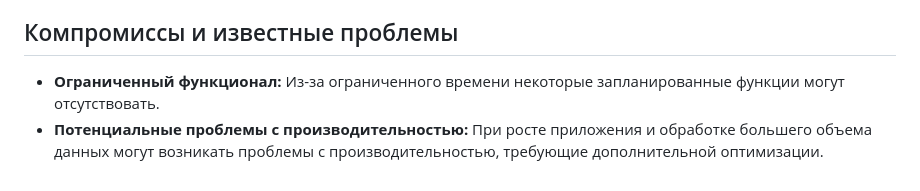
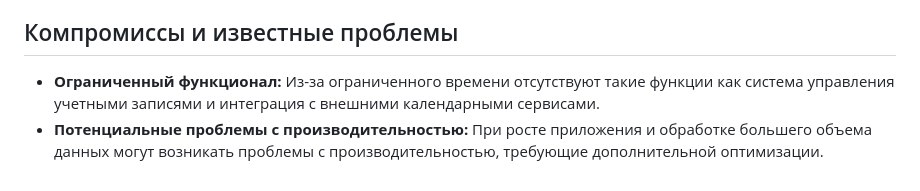
Before and after one commit to kikimorab/task7-management-, a Markdown page: README.md, the part around the change. Rendered like a GitHub page.

```diff
--- a/README.md
+++ b/README.md
@@ -35,5 +35,5 @@
 
 <h2>Компромиссы и известные проблемы</h2>
 <ul>
-  <li><strong>Ограниченный функционал:</strong> Из-за ограниченного времени некоторые запланированные функции могут отсутствовать.</li>
+  <li><strong>Ограниченный функционал:</strong> Из-за ограниченного времени отсутствуют такие функции как система управления учетными записями и интеграция с внешними календарными сервисами.</li>
   <li><strong>Потенциальные проблемы с производительностью:</strong> При росте приложения и обработке большего объема данных могут возникать проблемы с производительностью, требующие дополнительной оптимизации.
```
